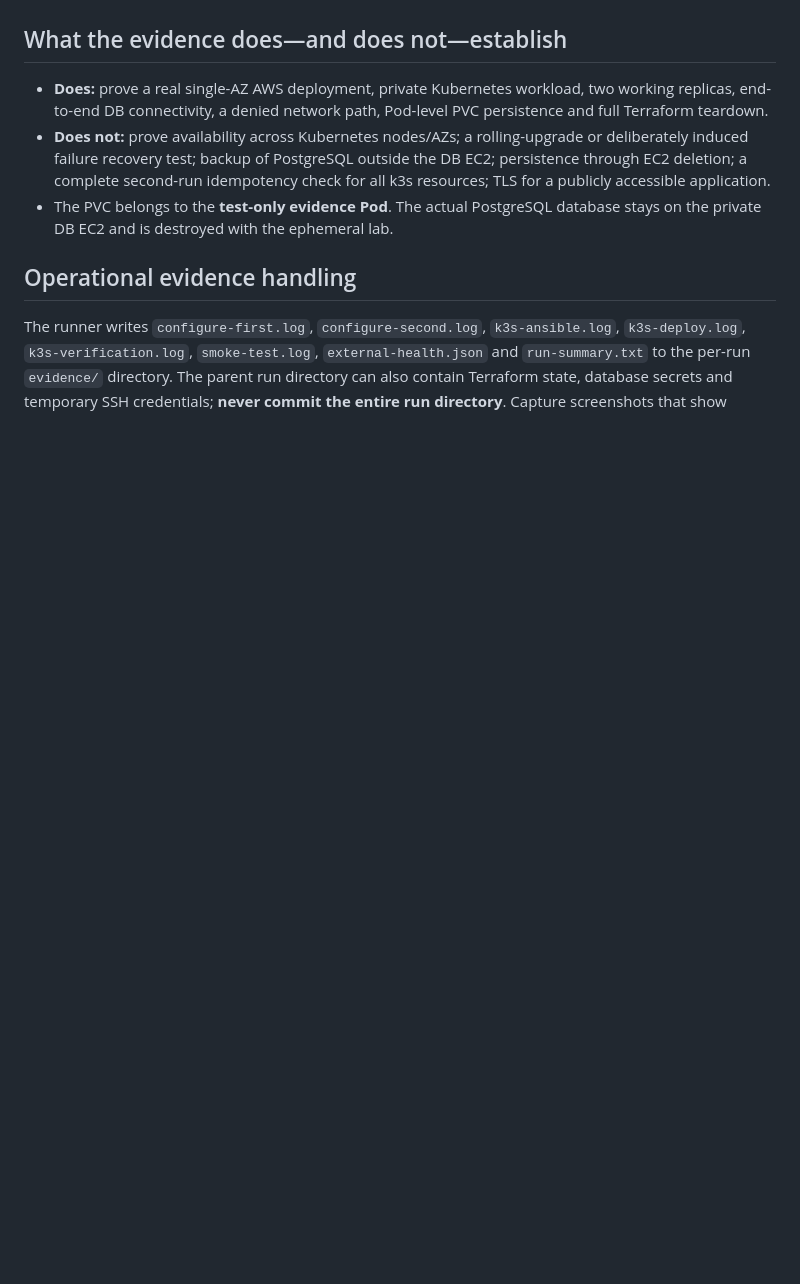
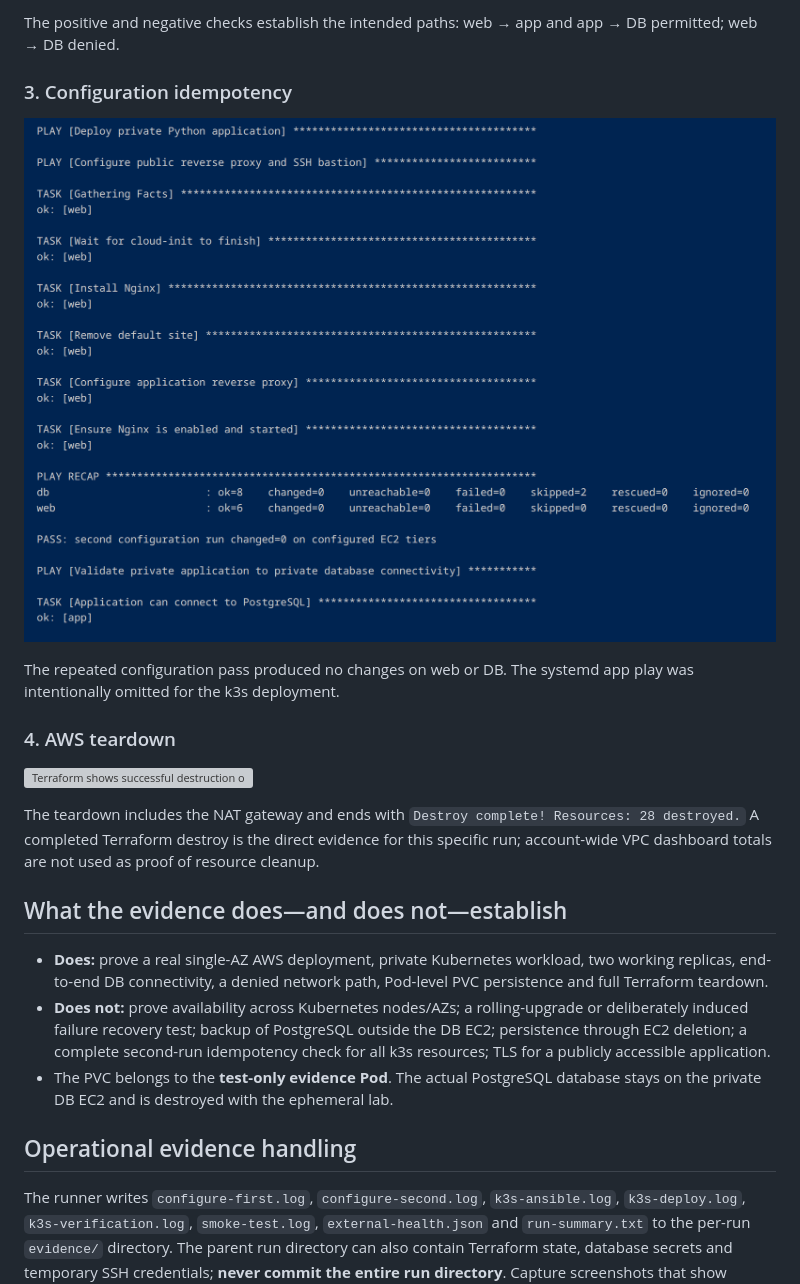
Before and after one commit to BrentDean/cloud-infrastructure-automation, a Markdown page: docs/live-verification-2026-09-24.md, the part around one of its changes. Drawn GitHub-style; blank space fills up the shorter version; grey boxes are pictures that could not be loaded.

```diff
--- a/docs/live-verification-2026-09-24.md
+++ b/docs/live-verification-2026-09-24.md
@@ -59,3 +73,17 @@ This is a condensed excerpt based on the captured September 24 operator output,
+The positive and negative checks establish the intended paths: web → app and app → DB permitted; web → DB denied.
+
+### 3. Configuration idempotency
+
+![Second Ansible configuration pass reports changed=0 for the web and database tiers](../screenshots/aws-three-tier/k3s/03-ansible-idempotency.png)
+
+The repeated configuration pass produced no changes on web or DB. The systemd app play was intentionally omitted for the k3s deployment.
+
+### 4. AWS teardown
+
+![Terraform shows successful destruction of all 28 resources, including the NAT gateway](../screenshots/aws-three-tier/k3s/04-terraform-destroy-28-resources.png)
+
+The teardown includes the NAT gateway and ends with `Destroy complete! Resources: 28 destroyed.` A completed Terraform destroy is the direct evidence for this specific run; account-wide VPC dashboard totals are not used as proof of resource cleanup.
+
 ## What the evidence does—and does not—establish
 
 - **Does:** prove a real single-AZ AWS deployment, private Kubernetes workload, two working replicas, end-to-end DB connectivity, a denied network path, Pod-level PVC persistence and full Terraform teardown.
```
Also changed, not shown: other parts of docs/live-verification-2026-09-24.md (+14 -0 lines), README.md (+12 -0 lines).
